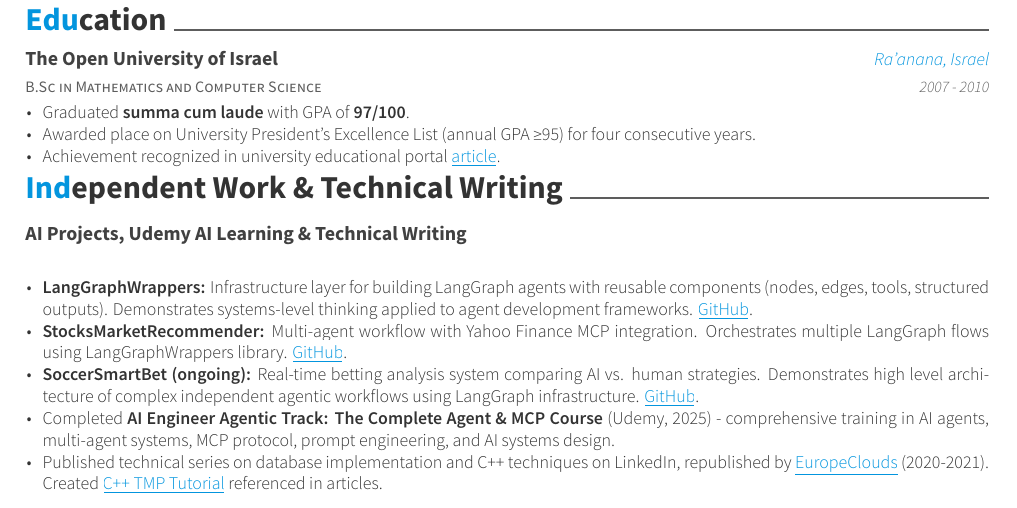
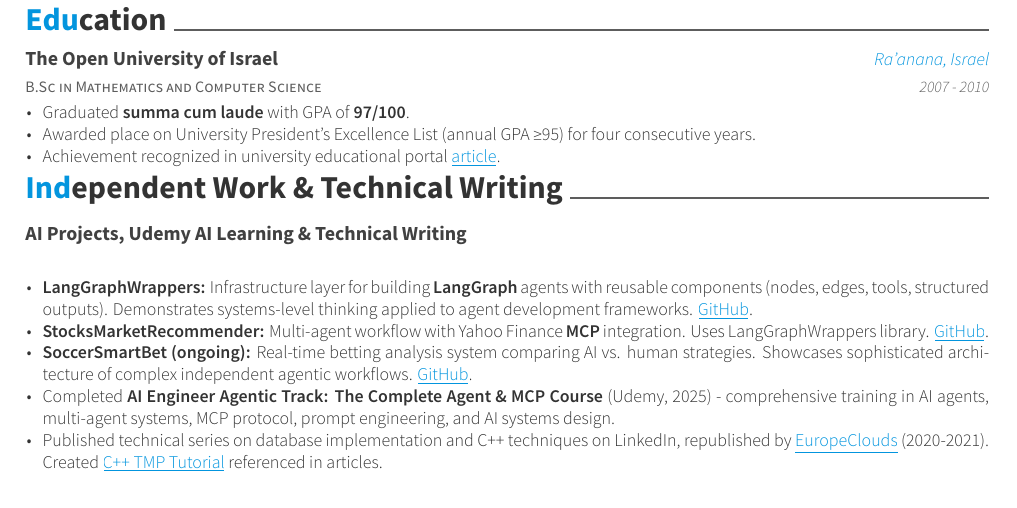
Before and after one commit to Omer-Pinto/CV, a LaTeX CV (latex/resume.tex, which reads latex/articles.tex): part of page 2 of 2, cut so that both start at the same text. Compiled offline with XeLaTeX.

Commit message:
Polish Independent Work section for clarity and conciseness
Co-authored-by: factory-droid[bot] <138933559+factory-droid[bot]@users.noreply.github.com>

```diff
--- a/latex/articles.tex
+++ b/latex/articles.tex
@@ -7,9 +7,9 @@
     {}
     {
       \begin{cvitems}
-        \item \textbf{LangGraphWrappers:} Infrastructure layer for building LangGraph agents with reusable components (nodes, edges, tools, structured outputs). Demonstrates systems-level thinking applied to agent development frameworks. \href{https://github.com/Omer-Pinto/LangGraphWrappers}{\color{awesome}\underline{GitHub}}.
-        \item \textbf{StocksMarketRecommender:} Multi-agent workflow with Yahoo Finance MCP integration. Orchestrates multiple LangGraph flows using LangGraphWrappers library. \href{https://github.com/Omer-Pinto/StocksMarketRecommender}{\color{awesome}\underline{GitHub}}.
-        \item \textbf{SoccerSmartBet (ongoing):} Real-time betting analysis system comparing AI vs. human strategies. Demonstrates high level architecture of complex independent agentic workflows using LangGraph infrastructure. \href{https://github.com/Omer-Pinto/SoccerSmartBet}{\color{awesome}\underline{GitHub}}.
+        \item \textbf{LangGraphWrappers:} Infrastructure layer for building \textbf{LangGraph} agents with reusable components (nodes, edges, tools, structured outputs). Demonstrates systems-level thinking applied to agent development frameworks. \href{https://github.com/Omer-Pinto/LangGraphWrappers}{\color{awesome}\underline{GitHub}}.
+        \item \textbf{StocksMarketRecommender:} Multi-agent workflow with Yahoo Finance \textbf{MCP} integration. Uses LangGraphWrappers library. \href{https://github.com/Omer-Pinto/StocksMarketRecommender}{\color{awesome}\underline{GitHub}}.
+        \item \textbf{SoccerSmartBet (ongoing):} Real-time betting analysis system comparing AI vs. human strategies. Showcases sophisticated architecture of complex independent agentic workflows. \href{https://github.com/Omer-Pinto/SoccerSmartBet}{\color{awesome}\underline{GitHub}}.
         \item Completed \textbf{AI Engineer Agentic Track: The Complete Agent \& MCP Course} (Udemy, 2025) - comprehensive training in AI agents, multi-agent systems, MCP protocol, prompt engineering, and AI systems design.
         \item Published technical series on database implementation and C++ techniques on LinkedIn, republished by \href{https://www.europeclouds.com/authors/omer-pinto}{\color{awesome}\underline{EuropeClouds}} (2020-2021). Created \href{https://github.com/Omer-Pinto/TMP-Tutorial/}{\color{awesome}\underline{C++ TMP Tutorial}} referenced in articles.
       \end{cvitems}
```
Also changed, not shown: output/resume.pdf.
